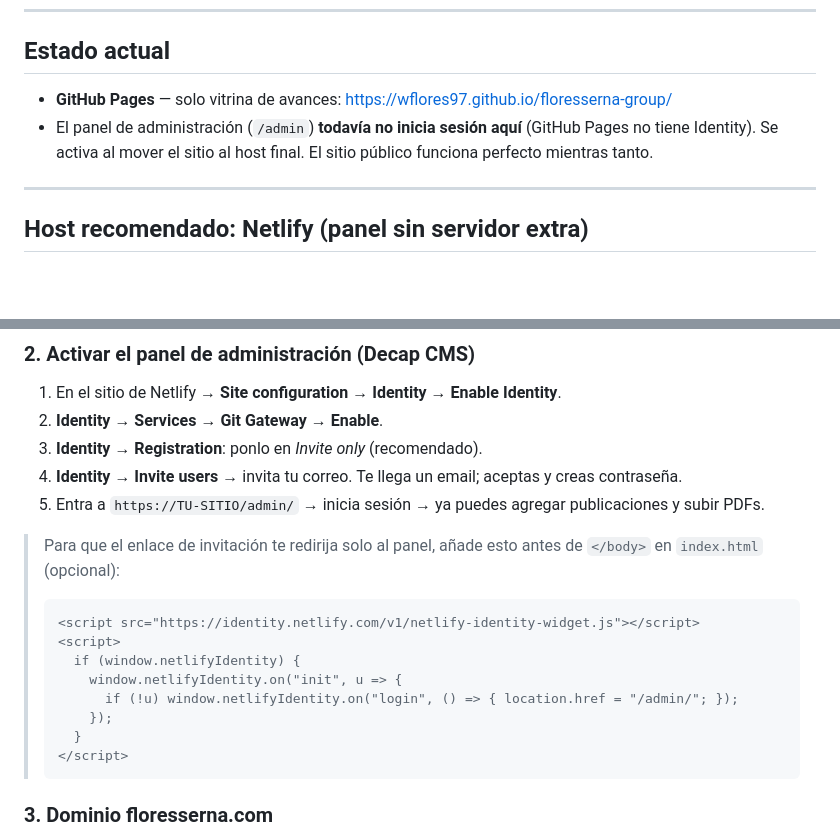
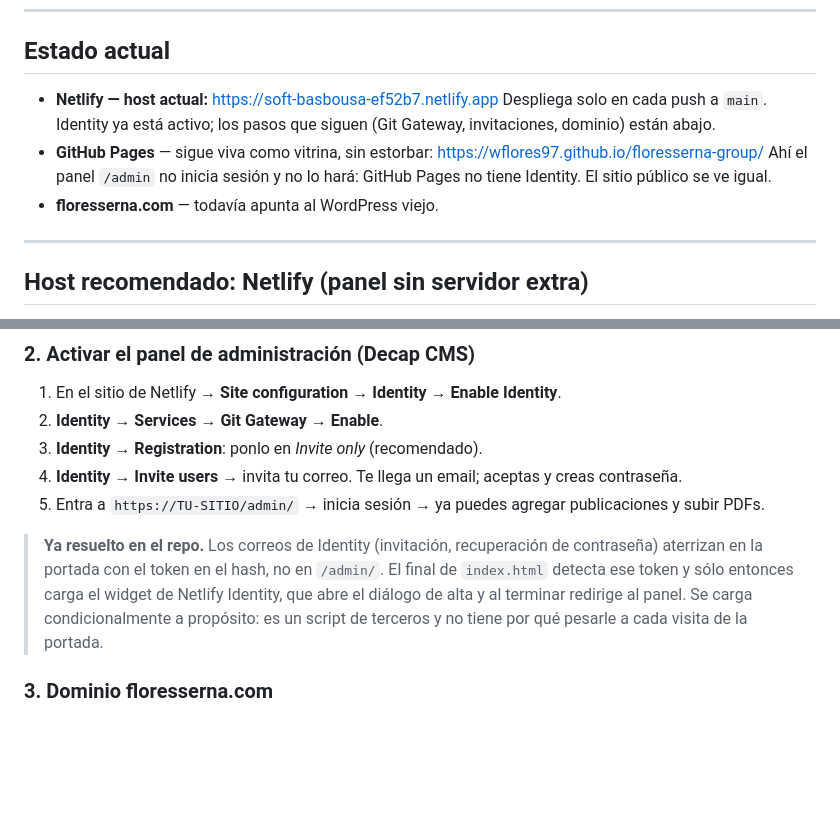
Before and after one commit to WFlores97/floresserna-group, a Markdown page: DEPLOY.md, 2 parts joined by grey strips. Drawn GitHub-style; blank space fills up the shorter version.

Commit message:
DEPLOY.md: poner al día el estado y el paso de la invitación (#8)
El documento seguía describiendo GitHub Pages como único host y proponía
como opcional un widget que ya está resuelto en index.html de otra forma.

Co-Authored-By: Claude Opus 5 (1M context) <noreply@anthropic.com>

````diff
--- a/DEPLOY.md
+++ b/DEPLOY.md
@@ -8,10 +8,14 @@ que funciona igual en un subdirectorio (GitHub Pages) o en un dominio raíz
 
 ## Estado actual
 
-- **GitHub Pages** — solo vitrina de avances: https://wflores97.github.io/floresserna-group/
-- El panel de administración (`/admin`) **todavía no inicia sesión aquí** (GitHub Pages
-  no tiene Identity). Se activa al mover el sitio al host final. El sitio público
-  funciona perfecto mientras tanto.
+- **Netlify — host actual:** https://soft-basbousa-ef52b7.netlify.app
+  Despliega solo en cada push a `main`. Identity ya está activo; los pasos que
+  siguen (Git Gateway, invitaciones, dominio) están abajo.
+- **GitHub Pages** — sigue viva como vitrina, sin estorbar:
+  https://wflores97.github.io/floresserna-group/
+  Ahí el panel `/admin` no inicia sesión y no lo hará: GitHub Pages no tiene
+  Identity. El sitio público se ve igual.
+- **floresserna.com** — todavía apunta al WordPress viejo.
 
 ---
 
@@ -32,18 +36,12 @@ Es la opción más cómoda para que alguien no técnico publique boletines.
 4. **Identity → Invite users** → invita tu correo. Te llega un email; aceptas y creas contraseña.
 5. Entra a `https://TU-SITIO/admin/` → inicia sesión → ya puedes agregar publicaciones y subir PDFs.
 
-> Para que el enlace de invitación te redirija solo al panel, añade esto antes de
-> `</body>` en `index.html` (opcional):
-> ```html
-> <script src="https://identity.netlify.com/v1/netlify-identity-widget.js"></script>
-> <script>
->   if (window.netlifyIdentity) {
->     window.netlifyIdentity.on("init", u => {
->       if (!u) window.netlifyIdentity.on("login", () => { location.href = "/admin/"; });
->     });
->   }
-> </script>
-> ```
+> **Ya resuelto en el repo.** Los correos de Identity (invitación, recuperación de
+> contraseña) aterrizan en la portada con el token en el hash, no en `/admin/`. El
+> final de `index.html` detecta ese token y sólo entonces carga el widget de Netlify
+> Identity, que abre el diálogo de alta y al terminar redirige al panel. Se carga
+> condicionalmente a propósito: es un script de terceros y no tiene por qué pesarle
+> a cada visita de la portada.
 
 ### 3. Dominio floresserna.com
 En Netlify → **Domain management** → agrega el dominio y sigue las instrucciones de DNS
````
